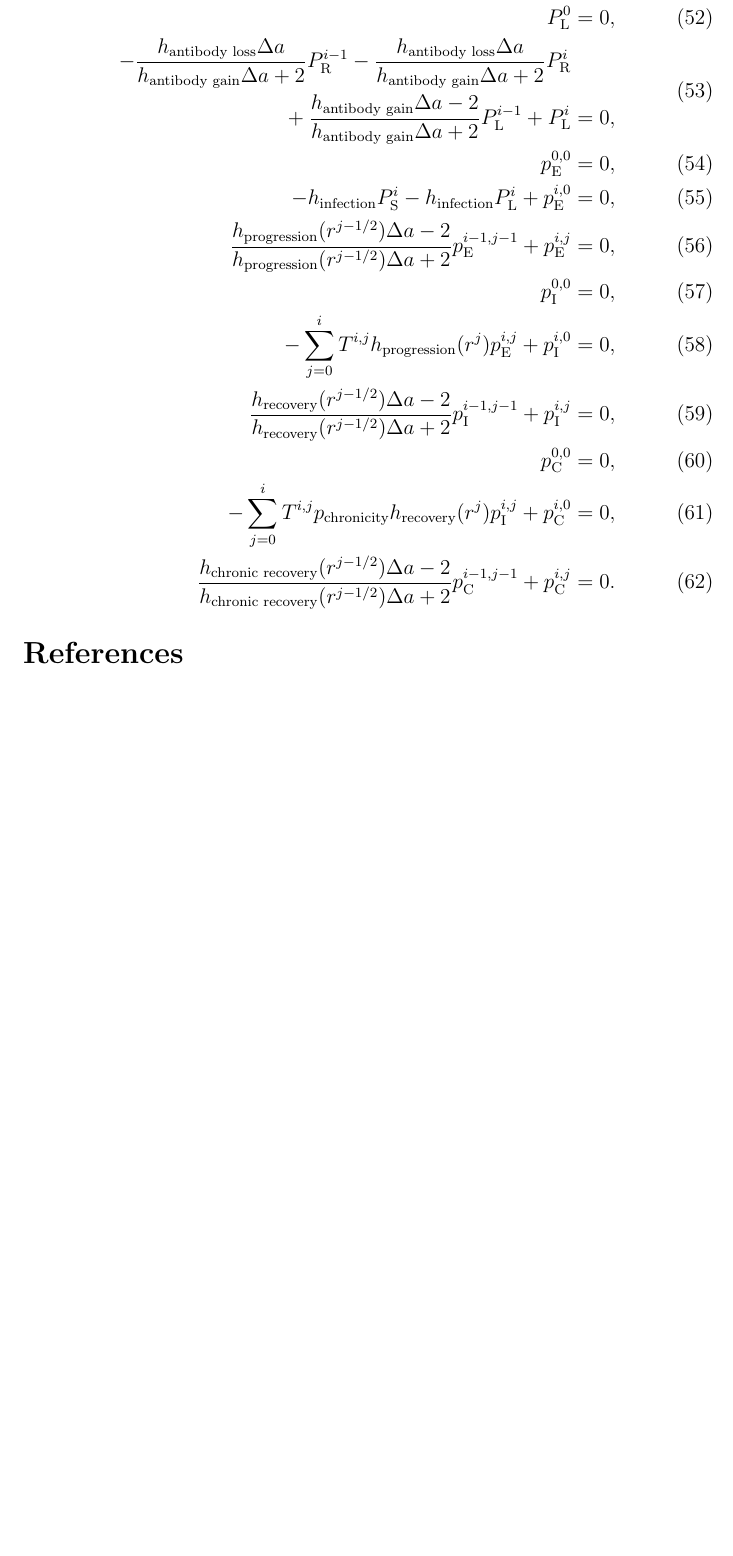
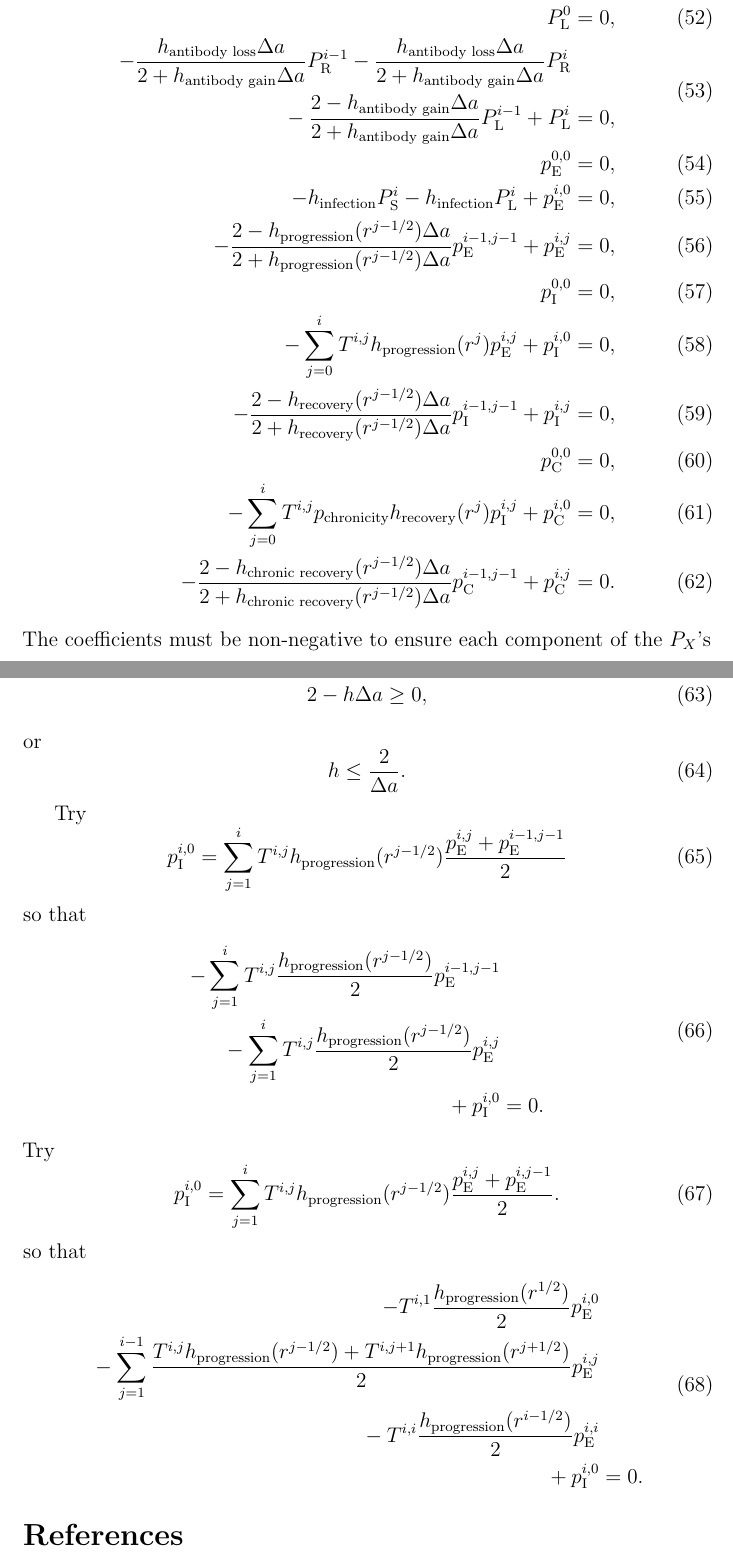
Before and after one commit to janmedlock/FMDV_immune_dynamics, a LaTeX document (notes/initial_conditions.tex): part of page 7 of 7 before the commit and two parts of pages 7 and 8 of 8 after it, the two joined at a grey line, cut so that both start at the same text, the shorter picture padded with empty space. Compiled offline with pdfLaTeX; a missing bibliography style is replaced by a similar one.

Commit message:
Some cleanups and notes.

```diff
--- a/notes/initial_conditions.tex
+++ b/notes/initial_conditions.tex
@@ -364,6 +364,66 @@ Then for $1 \leq i \leq I - 1$ and $1 \leq j \leq i$,
   + p_{\mathrm{C}}^{i, j}
   &= 0.
 \end{align}
+The coefficients must be non-negative to ensure each component of the
+$P_X$'s and $p_X$'s is non-negative. In particular, the hazards must
+satisfy
+\begin{equation}
+  2 - h \Delta a \geq 0,
+\end{equation}
+or
+\begin{equation}
+  h \leq \frac{2}{\Delta a}.
+\end{equation}
+
+
+Try
+\begin{equation}
+  p_{\mathrm{I}}^{i, 0} =
+  \sum_{j = 1}^i T^{i, j} h_{\text{progression}}(r^{j - 1 / 2})
+  \frac{p_{\mathrm{E}}^{i, j} + p_{\mathrm{E}}^{i - 1, j - 1}}{2}
+\end{equation}
+so that
+\begin{equation}
+  \begin{split}
+    - \sum_{j = 1}^i T^{i, j}
+    \frac{h_{\text{progression}}(r^{j - 1 / 2})}{2}
+    p_{\mathrm{E}}^{i - 1, j - 1}
+    \\ {}
+    - \sum_{j = 1}^i T^{i, j}
+    \frac{h_{\text{progression}}(r^{j - 1 / 2})}{2}
+    p_{\mathrm{E}}^{i, j}
+    \\ {}
+    + p_{\mathrm{I}}^{i, 0}
+    & = 0.
+  \end{split}
+\end{equation}
+%
+Try
+\begin{equation}
+  p_{\mathrm{I}}^{i, 0} =
+  \sum_{j = 1}^i T^{i, j} h_{\text{progression}}(r^{j - 1 / 2})
+  \frac{p_{\mathrm{E}}^{i, j} + p_{\mathrm{E}}^{i, j - 1}}{2}.
+\end{equation}
+so that
+\begin{equation}
+  \begin{split}
+    - T^{i, 1} \frac{h_{\text{progression}}(r^{1 / 2})}{2}
+    p_{\mathrm{E}}^{i, 0}
+    \\ {}
+    - \sum_{j = 1}^{i - 1}
+    \frac{
+      T^{i, j} h_{\text{progression}}(r^{j - 1 / 2})
+      + T^{i, j + 1} h_{\text{progression}}(r^{j + 1 / 2})}{2}
+    p_{\mathrm{E}}^{i, j}
+    \\ {}
+    - T^{i, i}
+    \frac{h_{\text{progression}}(r^{i - 1 / 2})}{2}
+    p_{\mathrm{E}}^{i, i}
+    \\ {}
+    + p_{\mathrm{I}}^{i, 0}
+    & = 0.
+  \end{split}
+\end{equation}
 
 
 \bibliography{journal_abbreviations,math_epi}
```
Also changed, not shown: notes/initial_conditions.tex (44 more changed lines), 1 other file.
